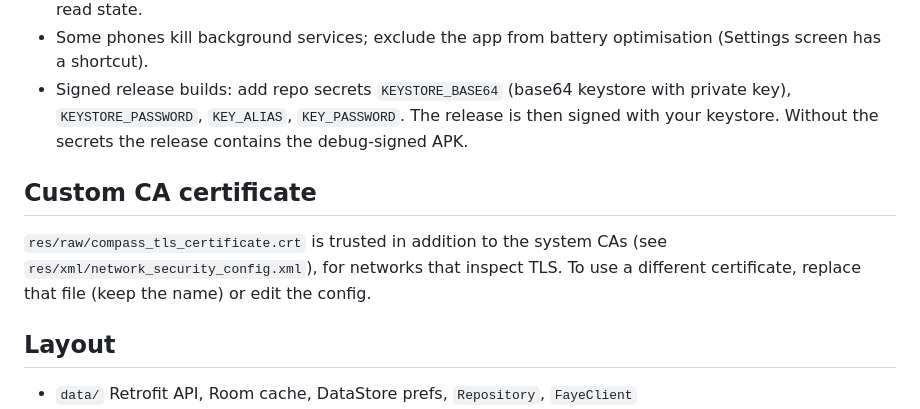
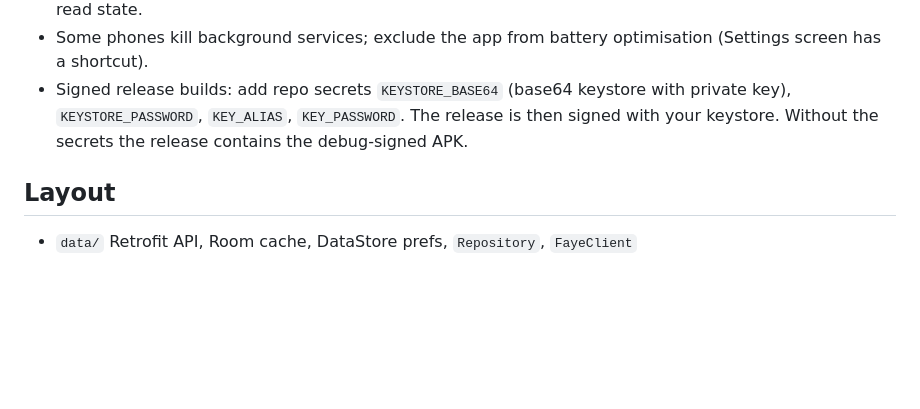
Before and after one commit to JMTDI/GroupMe, a Markdown page: README.md, the part around the change. Rendered like a GitHub page; blank space fills up the shorter version.

Commit message:
Remove custom CA certificate instructions from README
Removed section about custom CA certificate from README.

```diff
--- a/README.md
+++ b/README.md
@@ -46,10 +46,6 @@ This was written without being compiled or run, so expect to fix a few build err
   `KEY_ALIAS`, `KEY_PASSWORD`. The release is then signed with your keystore. Without the
   secrets the release contains the debug-signed APK.
 
-## Custom CA certificate
-`res/raw/compass_tls_certificate.crt` is trusted in addition to the system CAs (see `res/xml/network_security_config.xml`),
-for networks that inspect TLS. To use a different certificate, replace that file (keep the name) or edit the config.
-
 ## Layout
 - `data/` Retrofit API, Room cache, DataStore prefs, `Repository`, `FayeClient`
 - `service/` `PushService`, `Notifier`, notification action and boot receivers
```
